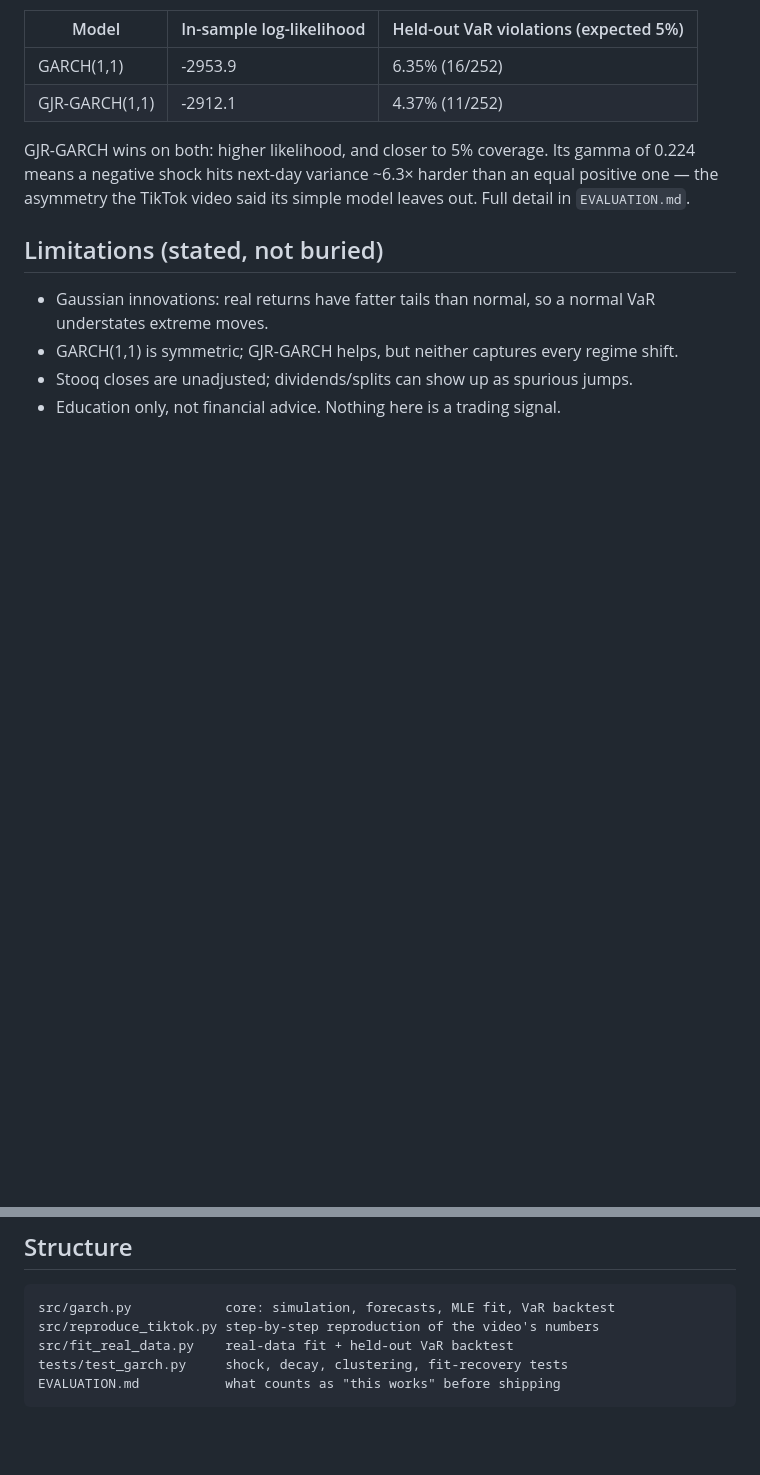
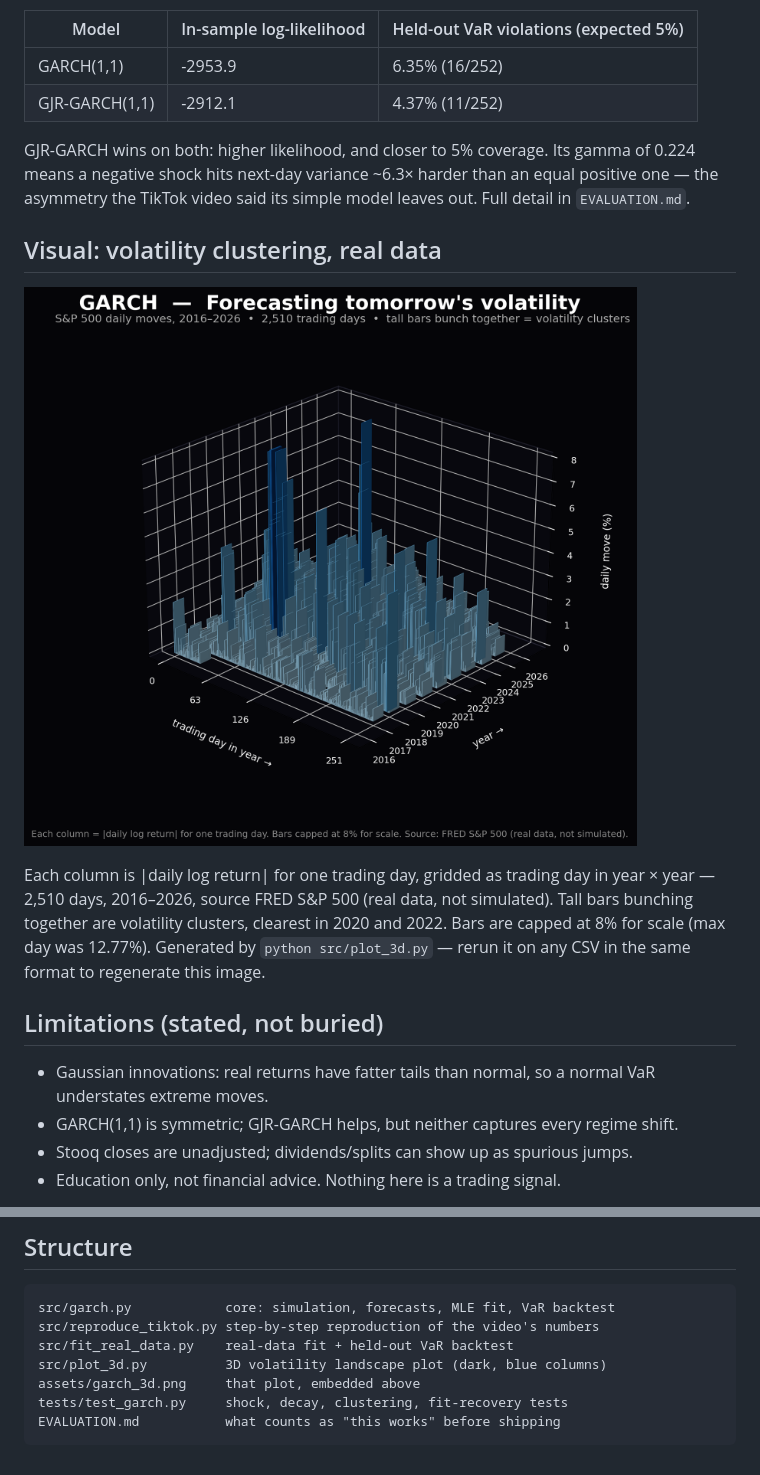
Before and after one commit to cmpsno/garch-volatility-lab, a Markdown page: README.md, 2 parts joined by grey strips. Drawn GitHub-style; pictures changed too: assets/garch_3d.png (added); blank space fills up the shorter version.

Commit message:
Embed 3D volatility plot in README

````diff
--- a/README.md
+++ b/README.md
@@ -54,6 +54,12 @@ Real run, FRED S&P 500, 2016-11-04 to 2026-11-02 (2,510 returns, last 252 held o
 
 GJR-GARCH wins on both: higher likelihood, and closer to 5% coverage. Its gamma of 0.224 means a negative shock hits next-day variance ~6.3× harder than an equal positive one — the asymmetry the TikTok video said its simple model leaves out. Full detail in `EVALUATION.md`.
 
+## Visual: volatility clustering, real data
+
+![GARCH 3D volatility landscape: S&P 500 daily moves, 2016–2026](assets/garch_3d.png)
+
+Each column is |daily log return| for one trading day, gridded as trading day in year × year — 2,510 days, 2016–2026, source FRED S&P 500 (real data, not simulated). Tall bars bunching together are volatility clusters, clearest in 2020 and 2022. Bars are capped at 8% for scale (max day was 12.77%). Generated by `python src/plot_3d.py` — rerun it on any CSV in the same format to regenerate this image.
+
 ## Limitations (stated, not buried)
 
 - Gaussian innovations: real returns have fatter tails than normal, so a normal VaR understates extreme moves.
@@ -67,6 +73,8 @@ GJR-GARCH wins on both: higher likelihood, and closer to 5% coverage. Its gamma
 src/garch.py            core: simulation, forecasts, MLE fit, VaR backtest
 src/reproduce_tiktok.py step-by-step reproduction of the video's numbers
 src/fit_real_data.py    real-data fit + held-out VaR backtest
+src/plot_3d.py          3D volatility landscape plot (dark, blue columns)
+assets/garch_3d.png     that plot, embedded above
 tests/test_garch.py     shock, decay, clustering, fit-recovery tests
 EVALUATION.md           what counts as "this works" before shipping
 ```
````
